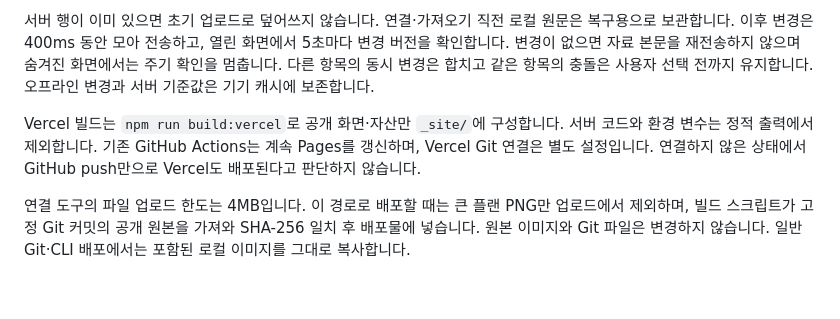
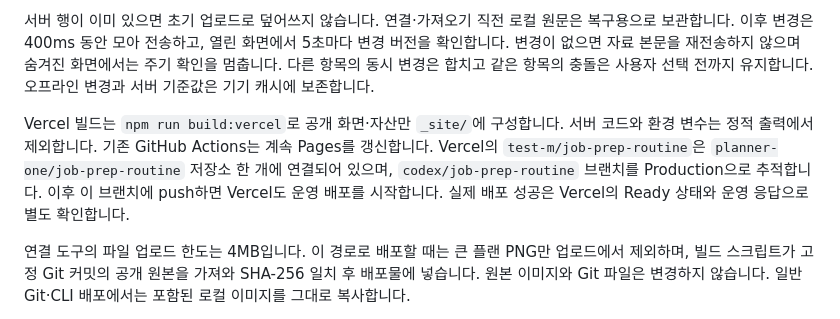
Before and after one commit to planner-one/job-prep-routine, a Markdown page: README.md, the part around the change. GitHub-like rendering; blank space fills up the shorter version.

Commit message:
Vercel 단일 저장소 연결 및 운영 브랜치 배포 기록

```diff
--- a/README.md
+++ b/README.md
@@ -97,7 +97,7 @@ Vercel의 Storage에서 Neon **Free**를 연결해 Production 환경에 `DATABAS
 
 서버 행이 이미 있으면 초기 업로드로 덮어쓰지 않습니다. 연결·가져오기 직전 로컬 원문은 복구용으로 보관합니다. 이후 변경은 400ms 동안 모아 전송하고, 열린 화면에서 5초마다 변경 버전을 확인합니다. 변경이 없으면 자료 본문을 재전송하지 않으며 숨겨진 화면에서는 주기 확인을 멈춥니다. 다른 항목의 동시 변경은 합치고 같은 항목의 충돌은 사용자 선택 전까지 유지합니다. 오프라인 변경과 서버 기준값은 기기 캐시에 보존합니다.
 
-Vercel 빌드는 `npm run build:vercel`로 공개 화면·자산만 `_site/`에 구성합니다. 서버 코드와 환경 변수는 정적 출력에서 제외합니다. 기존 GitHub Actions는 계속 Pages를 갱신하며, Vercel Git 연결은 별도 설정입니다. 연결하지 않은 상태에서 GitHub push만으로 Vercel도 배포된다고 판단하지 않습니다.
+Vercel 빌드는 `npm run build:vercel`로 공개 화면·자산만 `_site/`에 구성합니다. 서버 코드와 환경 변수는 정적 출력에서 제외합니다. 기존 GitHub Actions는 계속 Pages를 갱신합니다. Vercel의 `test-m/job-prep-routine`은 `planner-one/job-prep-routine` 저장소 한 개에 연결되어 있으며, `codex/job-prep-routine` 브랜치를 Production으로 추적합니다. 이후 이 브랜치에 push하면 Vercel도 운영 배포를 시작합니다. 실제 배포 성공은 Vercel의 Ready 상태와 운영 응답으로 별도 확인합니다.
 
 연결 도구의 파일 업로드 한도는 4MB입니다. 이 경로로 배포할 때는 큰 플랜 PNG만 업로드에서 제외하며, 빌드 스크립트가 고정 Git 커밋의 공개 원본을 가져와 SHA-256 일치 후 배포물에 넣습니다. 원본 이미지와 Git 파일은 변경하지 않습니다. 일반 Git·CLI 배포에서는 포함된 로컬 이미지를 그대로 복사합니다.
 
```
